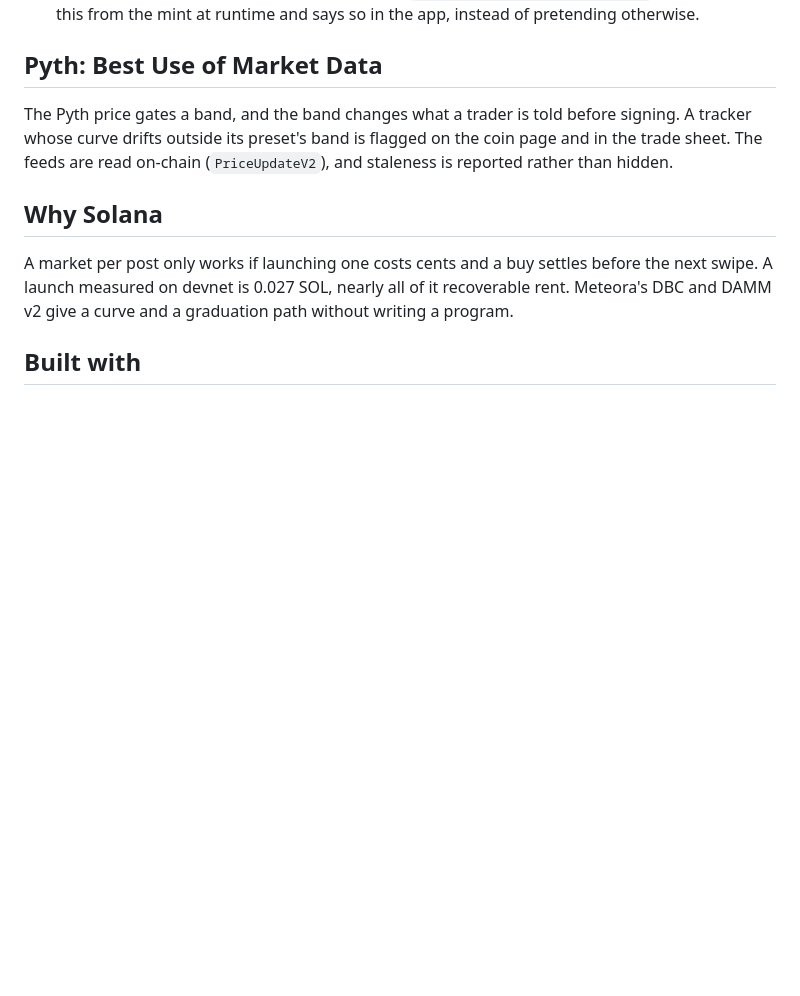
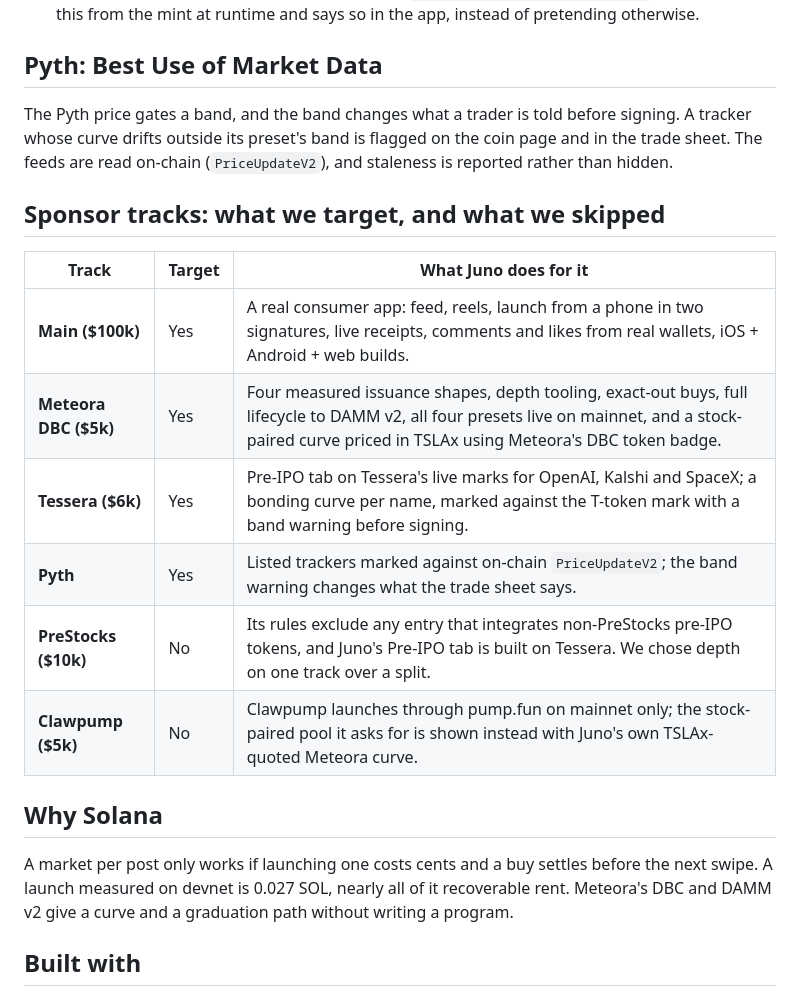
Before and after one commit to robinbanter/juno, a Markdown page: docs/SUBMISSION.md, the part around the change. GitHub-like rendering; blank space fills up the shorter version.

Commit message:
Submission: which sponsor tracks Juno targets, and why two are skipped
Co-Authored-By: Claude Opus 5.5 <noreply@anthropic.com>

```diff
--- a/docs/SUBMISSION.md
+++ b/docs/SUBMISSION.md
@@ -88,6 +88,17 @@ before signing. A tracker whose curve drifts outside its preset's band is
 flagged on the coin page and in the trade sheet. The feeds are read on-chain
 (`PriceUpdateV2`), and staleness is reported rather than hidden.
 
+## Sponsor tracks: what we target, and what we skipped
+
+| Track | Target | What Juno does for it |
+|---|---|---|
+| **Main ($100k)** | Yes | A real consumer app: feed, reels, launch from a phone in two signatures, live receipts, comments and likes from real wallets, iOS + Android + web builds. |
+| **Meteora DBC ($5k)** | Yes | Four measured issuance shapes, depth tooling, exact-out buys, full lifecycle to DAMM v2, all four presets live on mainnet, and a stock-paired curve priced in TSLAx using Meteora's DBC token badge. |
+| **Tessera ($6k)** | Yes | Pre-IPO tab on Tessera's live marks for OpenAI, Kalshi and SpaceX; a bonding curve per name, marked against the T-token mark with a band warning before signing. |
+| **Pyth** | Yes | Listed trackers marked against on-chain `PriceUpdateV2`; the band warning changes what the trade sheet says. |
+| **PreStocks ($10k)** | No | Its rules exclude any entry that integrates non-PreStocks pre-IPO tokens, and Juno's Pre-IPO tab is built on Tessera. We chose depth on one track over a split. |
+| **Clawpump ($5k)** | No | Clawpump launches through pump.fun on mainnet only; the stock-paired pool it asks for is shown instead with Juno's own TSLAx-quoted Meteora curve. |
+
 ## Why Solana
 
 A market per post only works if launching one costs cents and a buy settles
```
